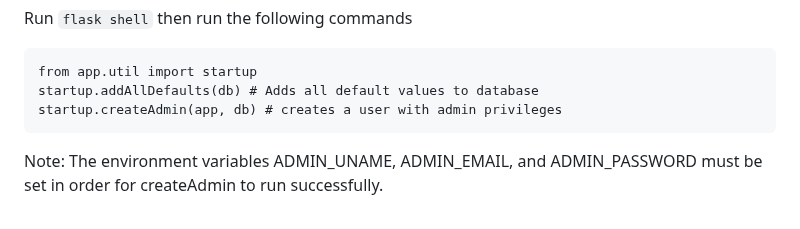
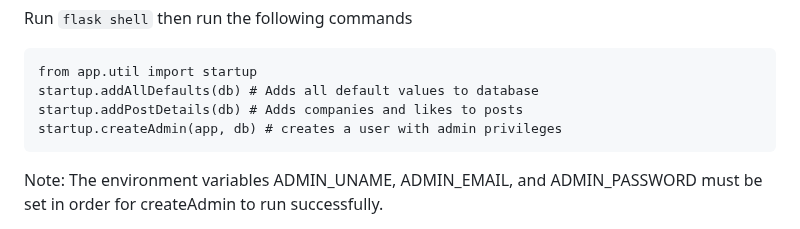
Before and after one commit to AustinfHunter/higherup, a Markdown page: README.md, the part around the change. Rendered like a GitHub page.

````diff
--- a/README.md
+++ b/README.md
@@ -72,6 +72,7 @@
 ```from app import db
 from app.util import startup
 startup.addAllDefaults(db) # Adds all default values to database
+startup.addPostDetails(db) # Adds companies and likes to posts
 startup.createAdmin(app, db) # creates a user with admin privileges
 ```
 Note: The environment variables ADMIN_UNAME, ADMIN_EMAIL, and ADMIN_PASSWORD must be set
````
